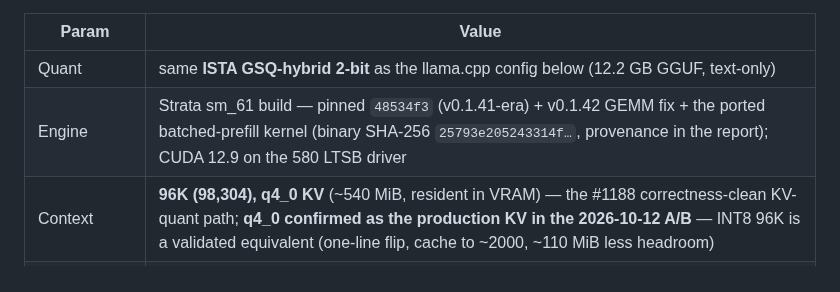
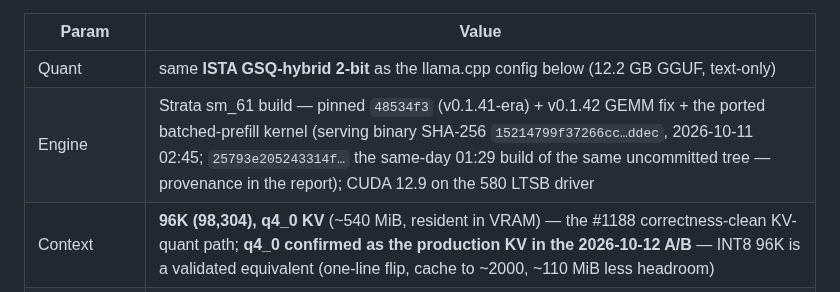
Before and after one commit to githabideri/llmlab, a Markdown page: models/qwen3.6-35b-a3b.md, the part around one of its changes. Rendered like a GitHub page.

```diff
--- a/models/qwen3.6-35b-a3b.md
+++ b/models/qwen3.6-35b-a3b.md
@@ -25,7 +25,7 @@ The laptop's `:8080` endpoint is now served by **Strata** on the same ISTA 2-bit
 | Param | Value |
 |-------|-------|
 | Quant | same **ISTA GSQ-hybrid 2-bit** as the llama.cpp config below (12.2 GB GGUF, text-only) |
-| Engine | Strata sm_61 build — pinned `48534f3` (v0.1.41-era) + v0.1.42 GEMM fix + the ported batched-prefill kernel (binary SHA-256 `25793e205243314f…`, provenance in the report); CUDA 12.9 on the 580 LTSB driver |
+| Engine | Strata sm_61 build — pinned `48534f3` (v0.1.41-era) + v0.1.42 GEMM fix + the ported batched-prefill kernel (serving binary SHA-256 `15214799f37266cc…ddec`, 2026-10-11 02:45; `25793e205243314f…` the same-day 01:29 build of the same uncommitted tree — provenance in the report); CUDA 12.9 on the 580 LTSB driver |
 | Context | **96K (98,304), q4_0 KV** (~540 MiB, resident in VRAM) — the #1188 correctness-clean KV-quant path; **q4_0 confirmed as the production KV in the 2026-10-12 A/B** — INT8 96K is a validated equivalent (one-line flip, cache to ~2000, ~110 MiB less headroom) |
 | Expert arena | 2600 VRAM slots (2.19 GiB) + 6.30 GiB page-locked host-RAM complement (~7,640 slots), profile-rank resident; adaptive swap between tiers |
 | Speculation | spec 4 (MTP not in this GGUF — a MTP-capable quant is a separate experiment) |
```
Also changed, not shown: other parts of models/qwen3.6-35b-a3b.md (+3 -3 lines), reports/2026-10-11-strata-sm61-prefill-port-pascal-35b-96k.md (+11 -0 lines).
